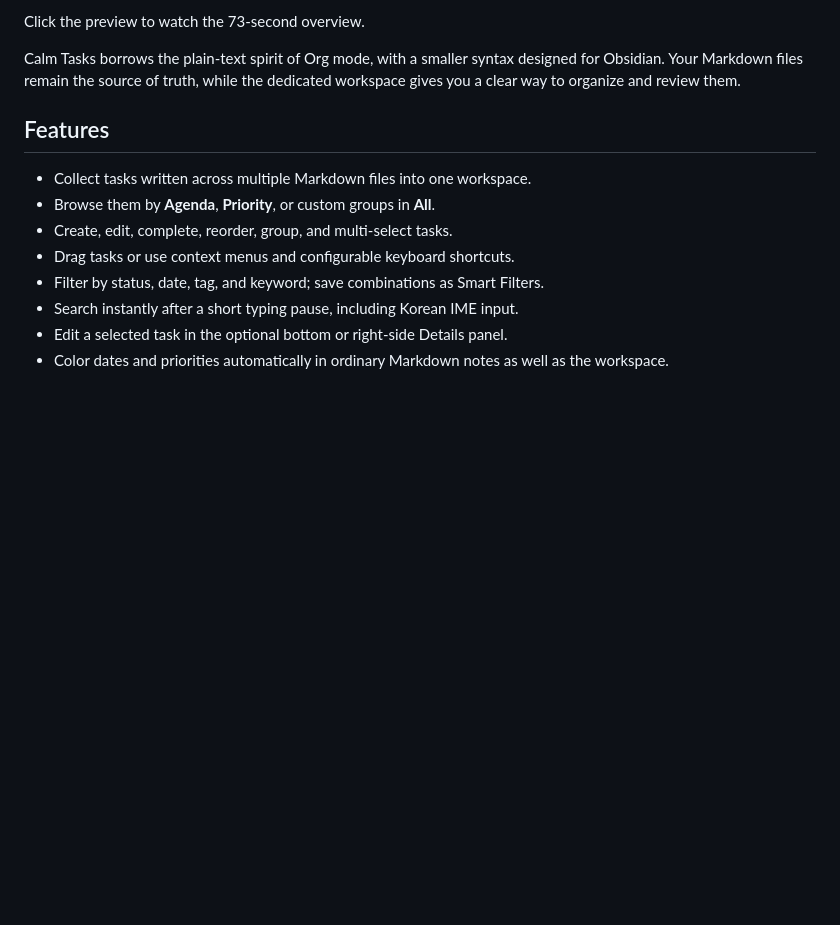
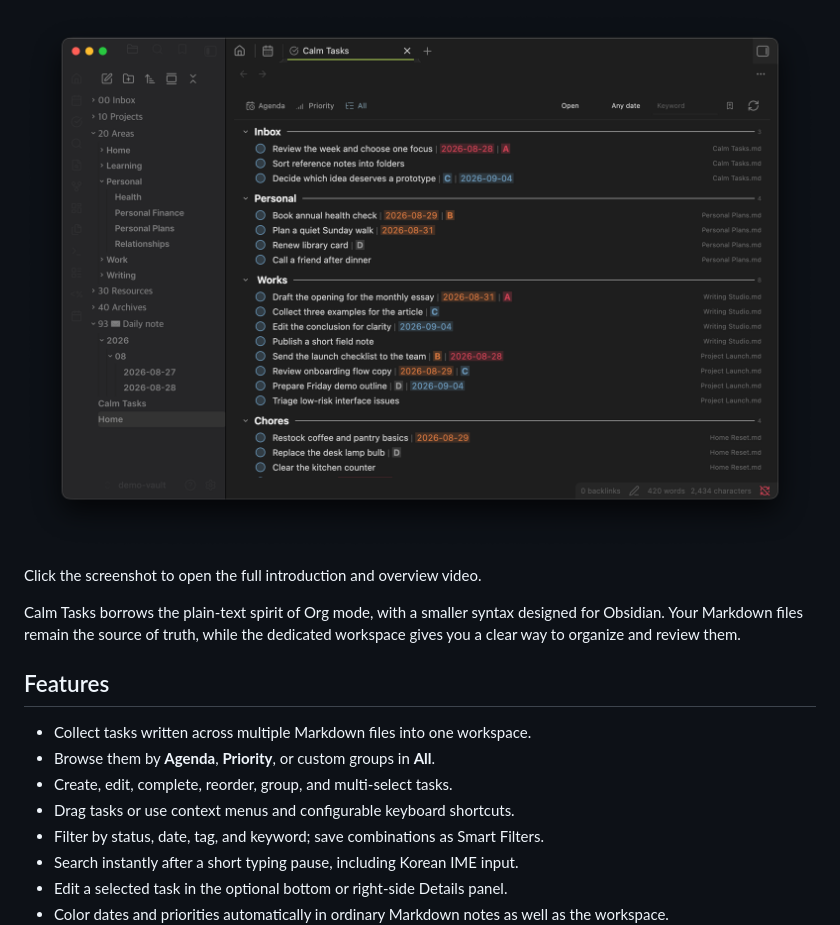
Before and after one commit to sungikim/Calm-Tasks, a Markdown page: README.md, the part around one of its changes. Rendered like a GitHub page; blank space fills up the shorter version.

```diff
--- a/README.md
+++ b/README.md
@@ -8,5 +8,7 @@ A quiet task workspace that collects Markdown tasks from across your Obsidian va
 
-Click the preview to watch the 73-second overview.
+[![Calm Tasks workspace](docs/assets/all-workspace.png)](https://sungikim.github.io/Calm-Tasks/)
+
+Click the screenshot to open the full introduction and overview video.
 
 Calm Tasks borrows the plain-text spirit of Org mode, with a smaller syntax designed for Obsidian. Your Markdown files remain the source of truth, while the dedicated workspace gives you a clear way to organize and review them.
 
```
Also changed, not shown: other parts of README.md (+2 -2 lines), README.ko.md (+5 -3 lines).
